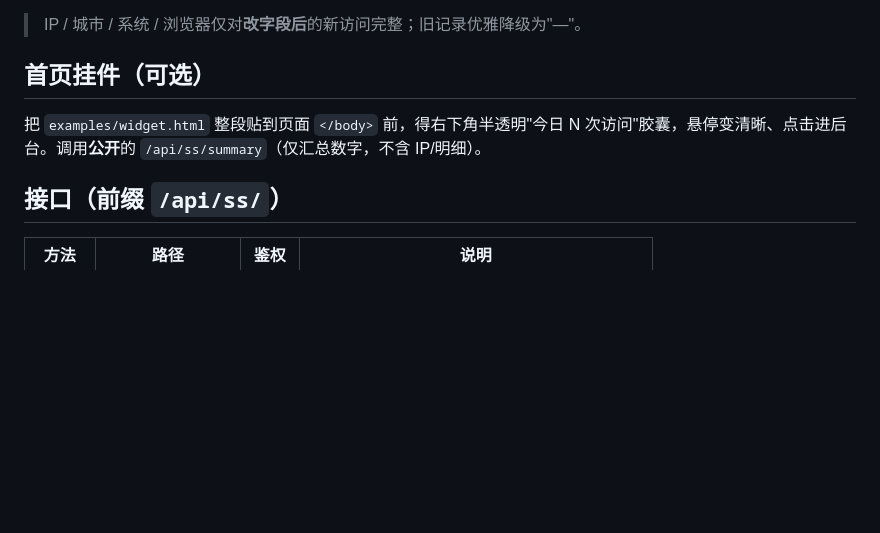
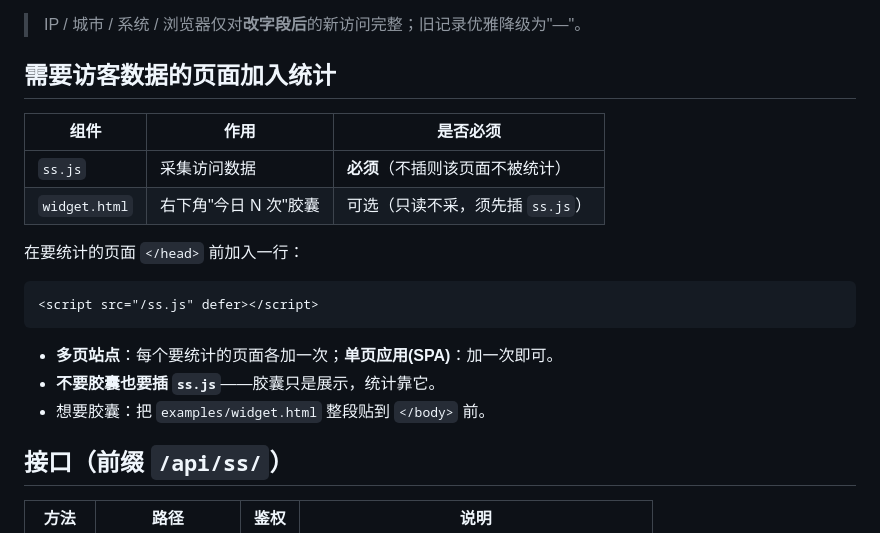
Before and after one commit to hardwin2023/sitestats, a Markdown page: README.md, the part around one of its changes. GitHub-like rendering; blank space fills up the shorter version.

Commit message:
docs: 精简页面接入说明（采集 vs 挂件）

````diff
--- a/README.md
+++ b/README.md
@@ -163,10 +168,22 @@ location = /ss-admin.html { add_header Cache-Control "no-cache"; try_files $uri
 
 > IP / 城市 / 系统 / 浏览器仅对**改字段后**的新访问完整；旧记录优雅降级为"—"。
 
-## 首页挂件（可选）
+## 需要访客数据的页面加入统计
 
-把 `examples/widget.html` 整段贴到页面 `</body>` 前，得右下角半透明"今日 N 次访问"胶囊，悬停变清晰、点击进后台。调用**公开**的 `/api/ss/summary`（仅汇总数字，不含 IP/明细）。
+| 组件 | 作用 | 是否必须 |
+|---|---|---|
+| `ss.js` | 采集访问数据 | **必须**（不插则该页面不被统计） |
+| `widget.html` | 右下角"今日 N 次"胶囊 | 可选（只读不采，须先插 `ss.js`） |
 
+在要统计的页面 `</head>` 前加入一行：
+
+```html
+<script src="/ss.js" defer></script>
+```
+
+- **多页站点**：每个要统计的页面各加一次；**单页应用(SPA)**：加一次即可。
+- **不要胶囊也要插 `ss.js`**——胶囊只是展示，统计靠它。
+- 想要胶囊：把 `examples/widget.html` 整段贴到 `</body>` 前。
 ## 接口（前缀 `/api/ss/`）
 
 | 方法 | 路径 | 鉴权 | 说明 |
````
Also changed, not shown: other parts of README.md (+6 -1 lines).
